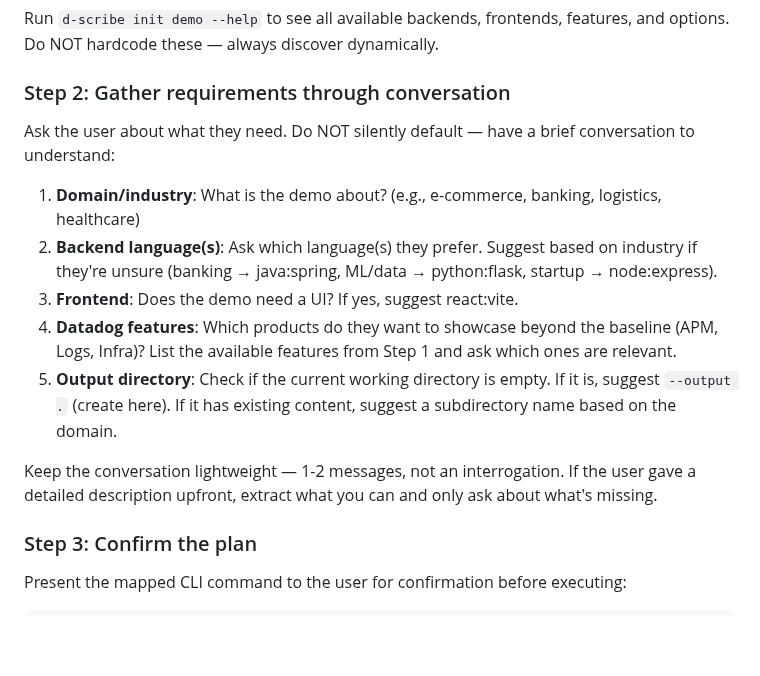
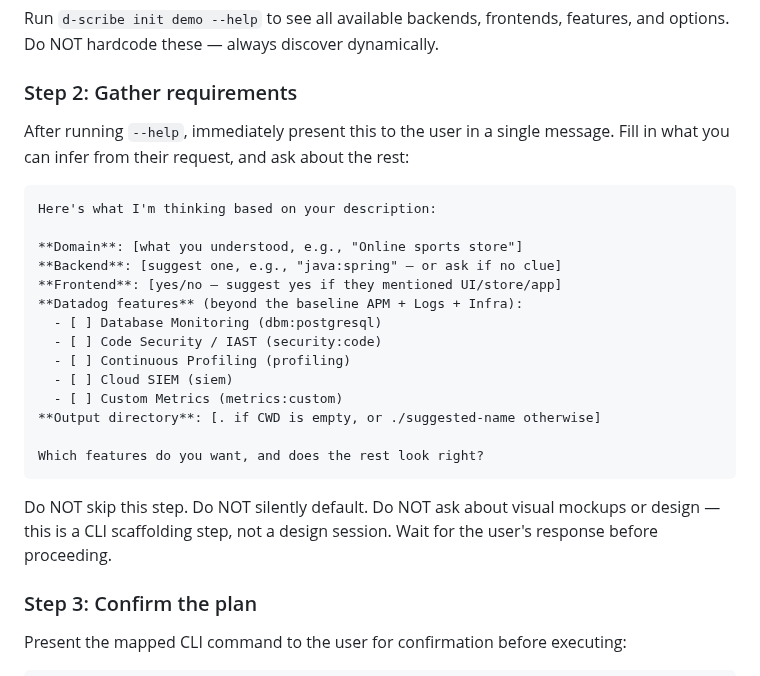
Before and after one commit to lgdd/d-scribe, a Markdown page: skills/dd-scaffold-demo/SKILL.md, the part around the change. Drawn GitHub-style; blank space fills up the shorter version.

Commit message:
fix(skills): make scaffold-demo step 2 prescriptive with exact message template

````diff
--- a/skills/dd-scaffold-demo/SKILL.md
+++ b/skills/dd-scaffold-demo/SKILL.md
@@ -22,17 +22,28 @@ Create a Datadog demo project from scratch. This skill orchestrates the full sca
 
 Run `d-scribe init demo --help` to see all available backends, frontends, features, and options. Do NOT hardcode these — always discover dynamically.
 
-### Step 2: Gather requirements through conversation
+### Step 2: Gather requirements
 
-Ask the user about what they need. Do NOT silently default — have a brief conversation to understand:
+After running `--help`, immediately present this to the user in a single message. Fill in what you can infer from their request, and ask about the rest:
 
-1. **Domain/industry**: What is the demo about? (e.g., e-commerce, banking, logistics, healthcare)
-2. **Backend language(s)**: Ask which language(s) they prefer. Suggest based on industry if they're unsure (banking → java:spring, ML/data → python:flask, startup → node:express).
-3. **Frontend**: Does the demo need a UI? If yes, suggest react:vite.
-4. **Datadog features**: Which products do they want to showcase beyond the baseline (APM, Logs, Infra)? List the available features from Step 1 and ask which ones are relevant.
-5. **Output directory**: Check if the current working directory is empty. If it is, suggest `--output .` (create here). If it has existing content, suggest a subdirectory name based on the domain.
+```
+Here's what I'm thinking based on your description:
 
-Keep the conversation lightweight — 1-2 messages, not an interrogation. If the user gave a detailed description upfront, extract what you can and only ask about what's missing.
+**Domain**: [what you understood, e.g., "Online sports store"]
+**Backend**: [suggest one, e.g., "java:spring" — or ask if no clue]
+**Frontend**: [yes/no — suggest yes if they mentioned UI/store/app]
+**Datadog features** (beyond the baseline APM + Logs + Infra):
+  - [ ] Database Monitoring (dbm:postgresql)
+  - [ ] Code Security / IAST (security:code)
+  - [ ] Continuous Profiling (profiling)
+  - [ ] Cloud SIEM (siem)
+  - [ ] Custom Metrics (metrics:custom)
+**Output directory**: [. if CWD is empty, or ./suggested-name otherwise]
+
+Which features do you want, and does the rest look right?
+```
+
+Do NOT skip this step. Do NOT silently default. Do NOT ask about visual mockups or design — this is a CLI scaffolding step, not a design session. Wait for the user's response before proceeding.
 
 ### Step 3: Confirm the plan
 
````
